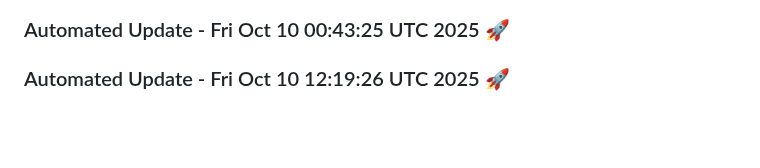
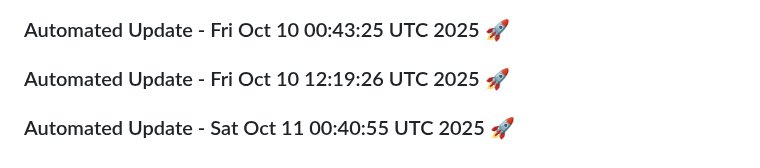
Before and after one commit to tanishq20011430/Web_App, a Markdown page: README.md, the part around the change. Drawn GitHub-style; blank space fills up the shorter version.

Commit message:
Automated daily update: Sat Oct 11 00:40:55 UTC 2025

```diff
--- a/README.md
+++ b/README.md
@@ -1522,3 +1522,6 @@
 
 
 ### Automated Update - Fri Oct 10 12:19:26 UTC 2025 🚀
+
+
+### Automated Update - Sat Oct 11 00:40:55 UTC 2025 🚀
```
